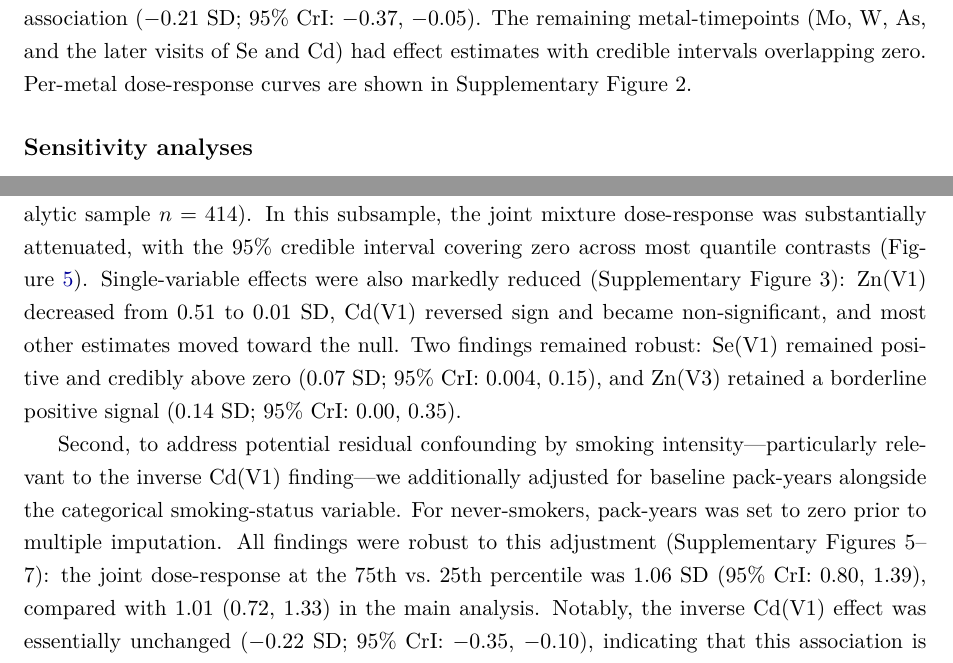
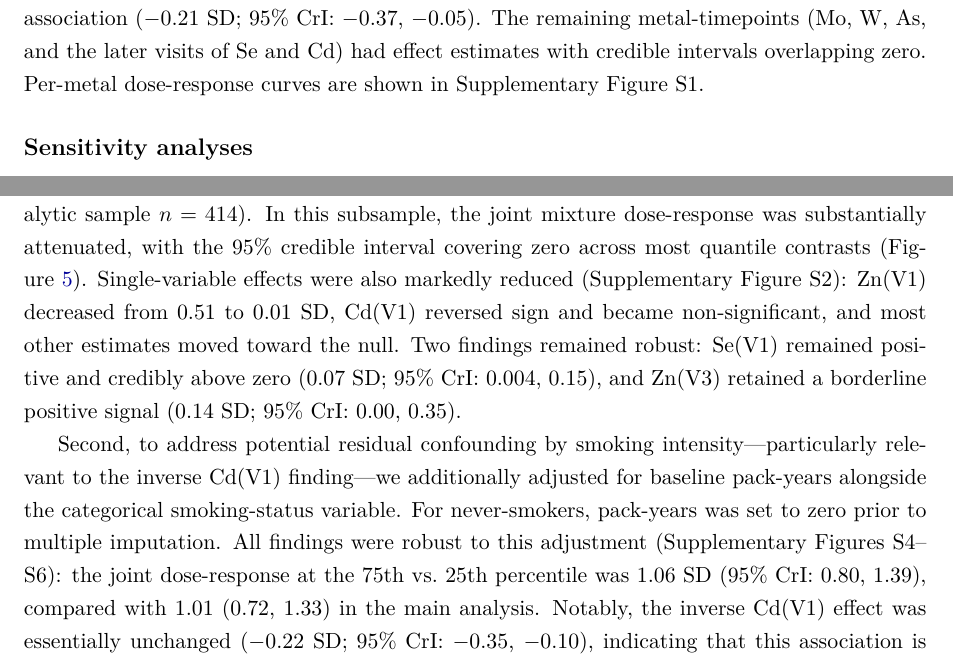
Before and after one commit to Lyric98/causalGBKMR-SHS-app, a LaTeX document (Application.tex): two parts of page 2 of 6, joined at a grey line, cut so that both start at the same text. Compiled offline with pdfLaTeX.

Commit message:
Remove distribution diagnostic fig from supp, renumber references

```diff
--- a/Application.tex
+++ b/Application.tex
@@ -43,13 +43,13 @@ We targeted two estimands: (i) the \textit{joint mixture causal effect} for $q \
 
 \subsection*{Results}
 
-The joint mixture causal effect on log fasting glucose followed a positive, approximately monotonic dose-response (Figure~\ref{fig:dr-joint}). The 95\% credible interval excluded zero above approximately the 45th percentile, with the magnitude of the effect increasing through the upper end of the exposure distribution. At the 75th vs.\ 25th percentile contrast, the average causal effect was $1.01$ standardised units of log glucose (95\% CrI: $0.72$, $1.33$). Examining each metal-timepoint individually (Figure~\ref{fig:forest}), zinc was the dominant contributor to the joint mixture signal: the IQR causal effect of Zn was $0.51$ SD at Visit~1 (95\% CrI: $0.28$, $0.75$), $0.26$ SD at Visit~2 ($0.03$, $0.51$), and $0.36$ SD at Visit~3 ($0.20$, $0.55$). All three Zn-timepoint effects were credibly distinct from zero. Selenium at Visit~1 also showed a positive association ($0.19$ SD; 95\% CrI: $-0.01$, $0.36$; posterior probability of a positive effect: $0.97$). Cadmium at Visit~1 showed an inverse association ($-0.21$ SD; 95\% CrI: $-0.37$, $-0.05$). The remaining metal-timepoints (Mo, W, As, and the later visits of Se and Cd) had effect estimates with credible intervals overlapping zero. Per-metal dose-response curves are shown in Supplementary Figure~2.
+The joint mixture causal effect on log fasting glucose followed a positive, approximately monotonic dose-response (Figure~\ref{fig:dr-joint}). The 95\% credible interval excluded zero above approximately the 45th percentile, with the magnitude of the effect increasing through the upper end of the exposure distribution. At the 75th vs.\ 25th percentile contrast, the average causal effect was $1.01$ standardised units of log glucose (95\% CrI: $0.72$, $1.33$). Examining each metal-timepoint individually (Figure~\ref{fig:forest}), zinc was the dominant contributor to the joint mixture signal: the IQR causal effect of Zn was $0.51$ SD at Visit~1 (95\% CrI: $0.28$, $0.75$), $0.26$ SD at Visit~2 ($0.03$, $0.51$), and $0.36$ SD at Visit~3 ($0.20$, $0.55$). All three Zn-timepoint effects were credibly distinct from zero. Selenium at Visit~1 also showed a positive association ($0.19$ SD; 95\% CrI: $-0.01$, $0.36$; posterior probability of a positive effect: $0.97$). Cadmium at Visit~1 showed an inverse association ($-0.21$ SD; 95\% CrI: $-0.37$, $-0.05$). The remaining metal-timepoints (Mo, W, As, and the later visits of Se and Cd) had effect estimates with credible intervals overlapping zero. Per-metal dose-response curves are shown in Supplementary Figure~S1.
 
 \subsection*{Sensitivity analyses}
 
-We conducted two sensitivity analyses to assess the robustness of the main findings. First, to evaluate whether the metal--glucose associations were driven by participants with established diabetes, we excluded the 265 participants with baseline diabetes (WHO clinical definition; analytic sample $n = 414$). In this subsample, the joint mixture dose-response was substantially attenuated, with the 95\% credible interval covering zero across most quantile contrasts (Figure~\ref{fig:dr-compare}). Single-variable effects were also markedly reduced (Supplementary Figure~3): Zn(V1) decreased from $0.51$ to $0.01$ SD, Cd(V1) reversed sign and became non-significant, and most other estimates moved toward the null. Two findings remained robust: Se(V1) remained positive and credibly above zero ($0.07$ SD; 95\% CrI: $0.004$, $0.15$), and Zn(V3) retained a borderline positive signal ($0.14$ SD; 95\% CrI: $0.00$, $0.35$).
+We conducted two sensitivity analyses to assess the robustness of the main findings. First, to evaluate whether the metal--glucose associations were driven by participants with established diabetes, we excluded the 265 participants with baseline diabetes (WHO clinical definition; analytic sample $n = 414$). In this subsample, the joint mixture dose-response was substantially attenuated, with the 95\% credible interval covering zero across most quantile contrasts (Figure~\ref{fig:dr-compare}). Single-variable effects were also markedly reduced (Supplementary Figure~S2): Zn(V1) decreased from $0.51$ to $0.01$ SD, Cd(V1) reversed sign and became non-significant, and most other estimates moved toward the null. Two findings remained robust: Se(V1) remained positive and credibly above zero ($0.07$ SD; 95\% CrI: $0.004$, $0.15$), and Zn(V3) retained a borderline positive signal ($0.14$ SD; 95\% CrI: $0.00$, $0.35$).
 
-Second, to address potential residual confounding by smoking intensity---particularly relevant to the inverse Cd(V1) finding---we additionally adjusted for baseline pack-years alongside the categorical smoking-status variable. For never-smokers, pack-years was set to zero prior to multiple imputation. All findings were robust to this adjustment (Supplementary Figures~5--7): the joint dose-response at the 75th vs.\ 25th percentile was $1.06$ SD (95\% CrI: $0.80$, $1.39$), compared with $1.01$ ($0.72$, $1.33$) in the main analysis. Notably, the inverse Cd(V1) effect was essentially unchanged ($-0.22$ SD; 95\% CrI: $-0.35$, $-0.10$), indicating that this association is not explained by smoking intensity alone.
+Second, to address potential residual confounding by smoking intensity---particularly relevant to the inverse Cd(V1) finding---we additionally adjusted for baseline pack-years alongside the categorical smoking-status variable. For never-smokers, pack-years was set to zero prior to multiple imputation. All findings were robust to this adjustment (Supplementary Figures~S4--S6): the joint dose-response at the 75th vs.\ 25th percentile was $1.06$ SD (95\% CrI: $0.80$, $1.39$), compared with $1.01$ ($0.72$, $1.33$) in the main analysis. Notably, the inverse Cd(V1) effect was essentially unchanged ($-0.22$ SD; 95\% CrI: $-0.35$, $-0.10$), indicating that this association is not explained by smoking intensity alone.
 
 % ============================================================================
 % FIGURES
```
Also changed, not shown: Supplementary.tex (+1 -8 lines), Application.tex (2 more changed lines).
